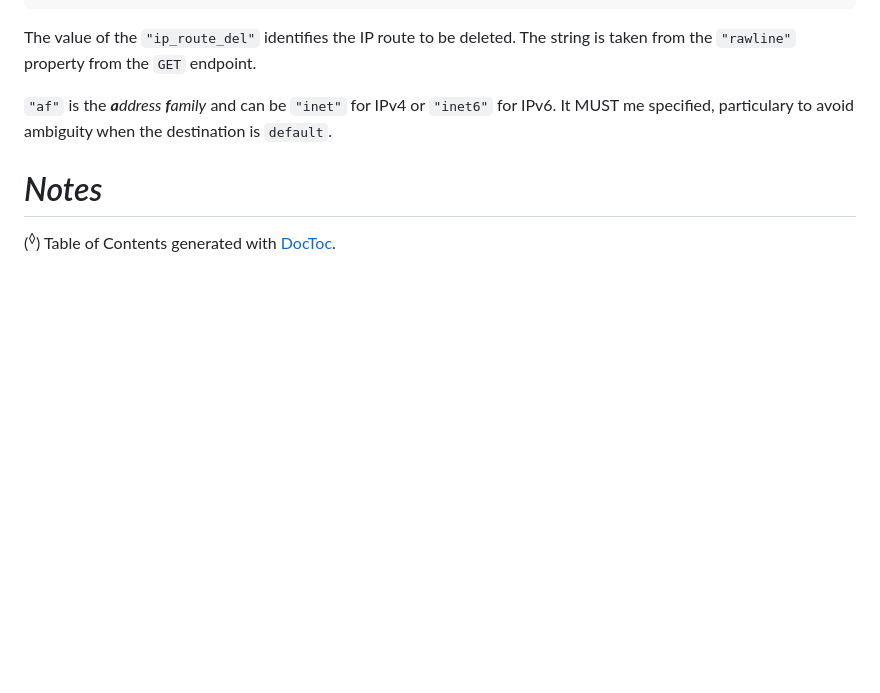
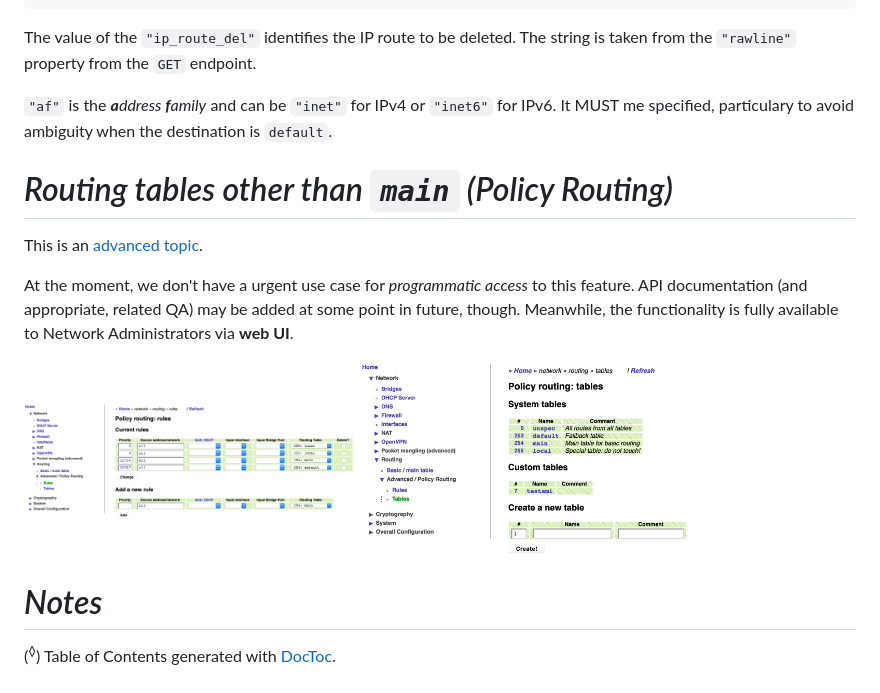
Before and after one commit to gderosa/onboard, a Markdown page: doc/api/network-routing.md, the part around the change printed below. GitHub-like rendering; pictures changed too: doc/api/img/policyrouting-rules.png (added), doc/api/img/policyrouting-tables.png (added); blank space fills up the shorter version.

Commit message:
api doc: no policy routing for now

```diff
--- a/doc/api/network-routing.md
+++ b/doc/api/network-routing.md
@@ -293,6 +294,21 @@ from the `"rawline"` property from the `GET` endpoint.
 `"af"` is the <em>**a**ddress **f**amily</em> and can be `"inet"` for IPv4 or `"inet6"` for IPv6.
 It MUST me specified, particulary to avoid ambiguity when the destination is `default`.
 
+# *Routing tables other than `main` (Policy Routing)*
+
+This is an
+[advanced](https://lartc.org/)
+[topic](https://lartc.org/howto/lartc.rpdb.html).
+
+At the moment, we don't have a urgent use case for *programmatic access* to this feature.
+API documentation (and appropriate, related QA) may be added at some point
+in future, though.
+Meanwhile, the functionality is fully available to Network Administrators
+via **web UI**.
+
+<img alt="policyrouting-rules" src="img/policyrouting-rules.png" width="40%"/>
+<img alt="policyrouting-tables" src="img/policyrouting-tables.png" width="40%"/>
+
 # *Notes*
 
 (<sup>&loz;</sup>) <a name="ndtoc"></a> Table of Contents generated with [DocToc](https://github.com/thlorenz/doctoc).
```
Also changed, not shown: other parts of doc/api/network-routing.md (+1 -0 lines).
